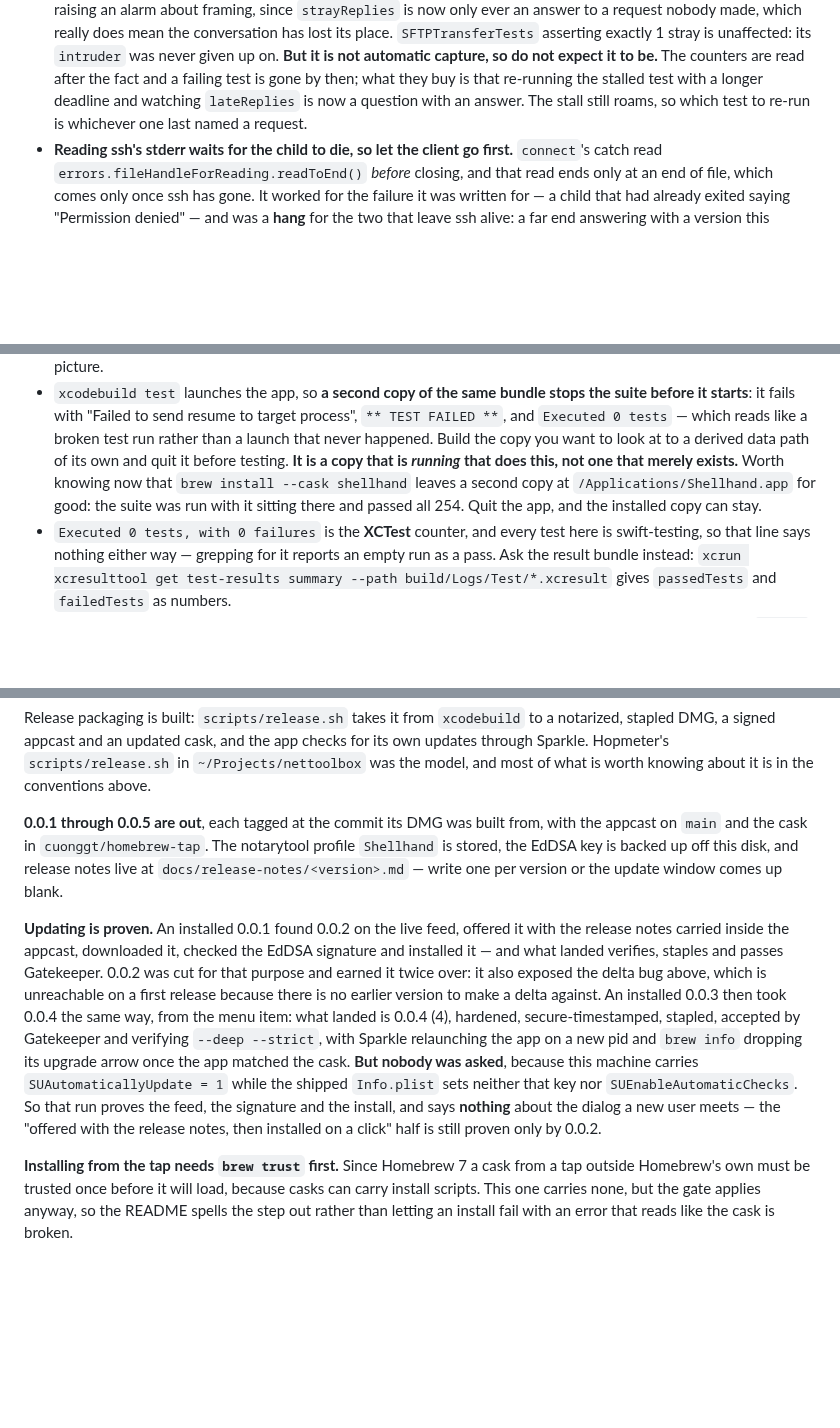
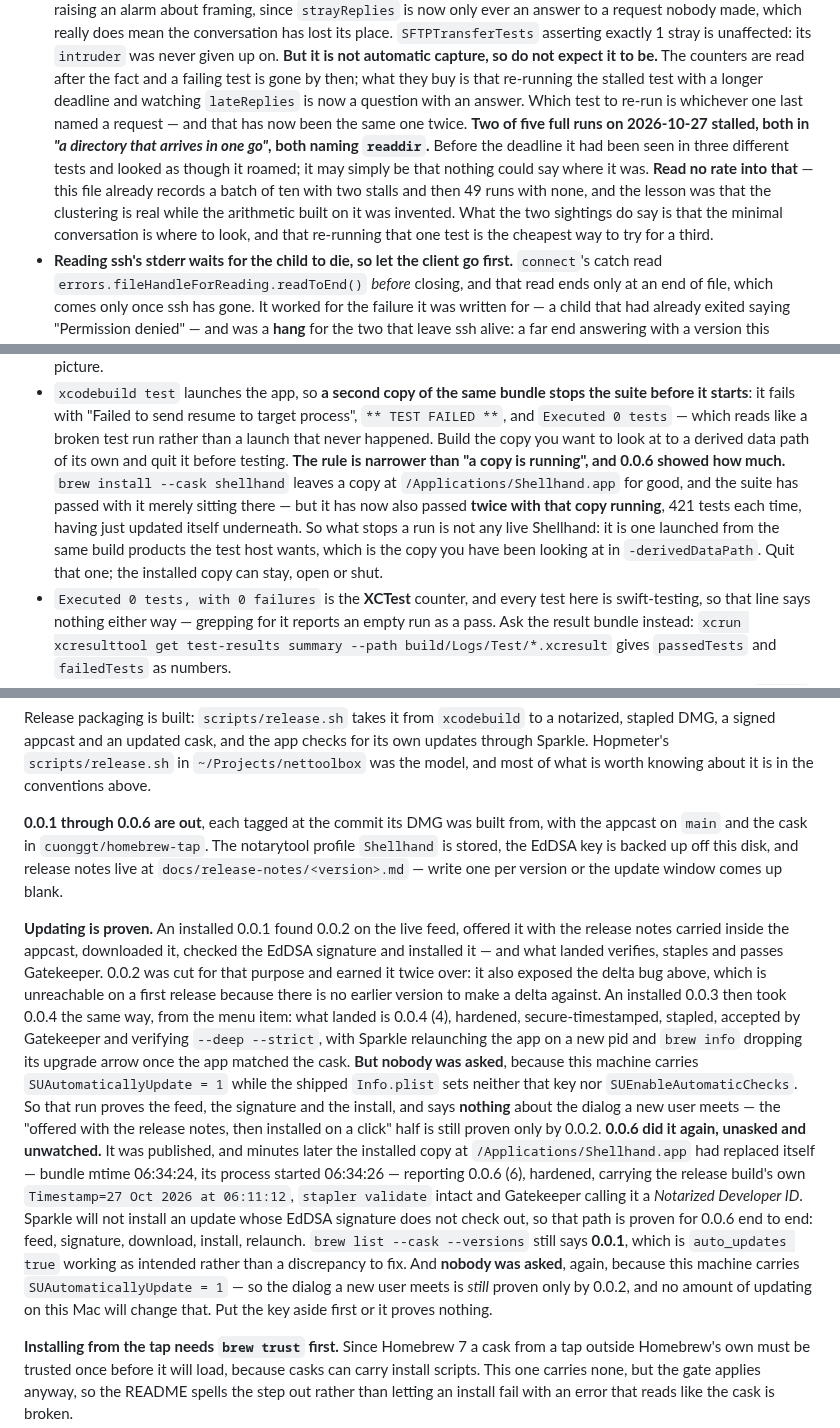
Before and after one commit to cuonggt/shellhand, a Markdown page: CLAUDE.md, 3 parts joined by grey strips. Drawn GitHub-style; blank space fills up the shorter version.

Commit message:
Record 0.0.6 out, and what its update proves and does not

```diff
--- a/CLAUDE.md
+++ b/CLAUDE.md
@@ -379,8 +379,18 @@ credentials, which is most of it.
   **But it is not automatic capture, so do not expect it to be.** The counters
   are read after the fact and a failing test is gone by then; what they buy is
   that re-running the stalled test with a longer deadline and watching
-  `lateReplies` is now a question with an answer. The stall still roams, so
-  which test to re-run is whichever one last named a request.
+  `lateReplies` is now a question with an answer. Which test to re-run is
+  whichever one last named a request — and that has now been the same one
+  twice.
+  **Two of five full runs on 2026-10-27 stalled, both in *"a directory that
+  arrives in one go"*, both naming `readdir`.** Before the deadline it had
+  been seen in three different tests and looked as though it roamed; it may
+  simply be that nothing could say where it was. **Read no rate into that** —
+  this file already records a batch of ten with two stalls and then 49 runs
+  with none, and the lesson was that the clustering is real while the
+  arithmetic built on it was invented. What the two sightings do say is that
+  the minimal conversation is where to look, and that re-running that one test
+  is the cheapest way to try for a third.
 - **Reading ssh's stderr waits for the child to die, so let the client go
   first.** `connect`'s catch read `errors.fileHandleForReading.readToEnd()`
   *before* closing, and that read ends only at an end of file, which comes only
@@ -1382,11 +1392,15 @@ credentials, which is most of it.
   like a broken test run rather than a launch that never happened. Build the
   copy you want to look at to a derived data path of its own and quit it before
   testing.
-  **It is a copy that is *running* that does this, not one that merely
-  exists.** Worth knowing now that `brew install --cask shellhand` leaves a
-  second copy at `/Applications/Shellhand.app` for good: the suite was run with
-  it sitting there and passed all 254. Quit the app, and the installed copy can
-  stay.
+  **The rule is narrower than "a copy is running", and 0.0.6 showed how
+  much.** `brew install --cask shellhand` leaves a copy at
+  `/Applications/Shellhand.app` for good, and the suite has passed with it
+  merely sitting there — but it has now also passed **twice with that copy
+  running**, 421 tests each time, having just updated itself underneath. So
+  what stops a run is not any live Shellhand: it is one launched from the same
+  build products the test host wants, which is the copy you have been looking
+  at in `-derivedDataPath`. Quit that one; the installed copy can stay, open
+  or shut.
 - `Executed 0 tests, with 0 failures` is the **XCTest** counter, and every test
   here is swift-testing, so that line says nothing either way — grepping for it
   reports an empty run as a pass. Ask the result bundle instead:
@@ -1589,7 +1603,7 @@ checks for its own updates through Sparkle. Hopmeter's `scripts/release.sh` in
 `~/Projects/nettoolbox` was the model, and most of what is worth knowing about
 it is in the conventions above.
 
-**0.0.1 through 0.0.5 are out**, each tagged at the commit its DMG was built from,
+**0.0.1 through 0.0.6 are out**, each tagged at the commit its DMG was built from,
 with the appcast on `main` and the cask in `cuonggt/homebrew-tap`.
 The notarytool profile `Shellhand` is stored, the EdDSA key is backed up off
 this disk, and release notes live at `docs/release-notes/<version>.md` —
@@ -1611,6 +1625,19 @@ key nor `SUEnableAutomaticChecks`. So that run proves the feed, the signature
 and the install, and says **nothing** about the dialog a new user meets — the
 "offered with the release notes, then installed on a click" half is still
 proven only by 0.0.2.
+**0.0.6 did it again, unasked and unwatched.** It was published, and minutes
+later the installed copy at `/Applications/Shellhand.app` had replaced itself
+— bundle mtime 06:34:24, its process started 06:34:26 — reporting 0.0.6 (6),
+hardened, carrying the release build's own `Timestamp=27 Oct 2026 at
+06:11:12`, `stapler validate` intact and Gatekeeper calling it a *Notarized
+Developer ID*. Sparkle will not install an update whose EdDSA signature does
+not check out, so that path is proven for 0.0.6 end to end: feed, signature,
+download, install, relaunch. `brew list --cask --versions` still says
+**0.0.1**, which is `auto_updates true` working as intended rather than a
+discrepancy to fix. And **nobody was asked**, again, because this machine
+carries `SUAutomaticallyUpdate = 1` — so the dialog a new user meets is
+*still* proven only by 0.0.2, and no amount of updating on this Mac will
+change that. Put the key aside first or it proves nothing.
 
 **Installing from the tap needs `brew trust` first.** Since Homebrew 7 a cask
 from a tap outside Homebrew's own must be trusted once before it will load,
```
